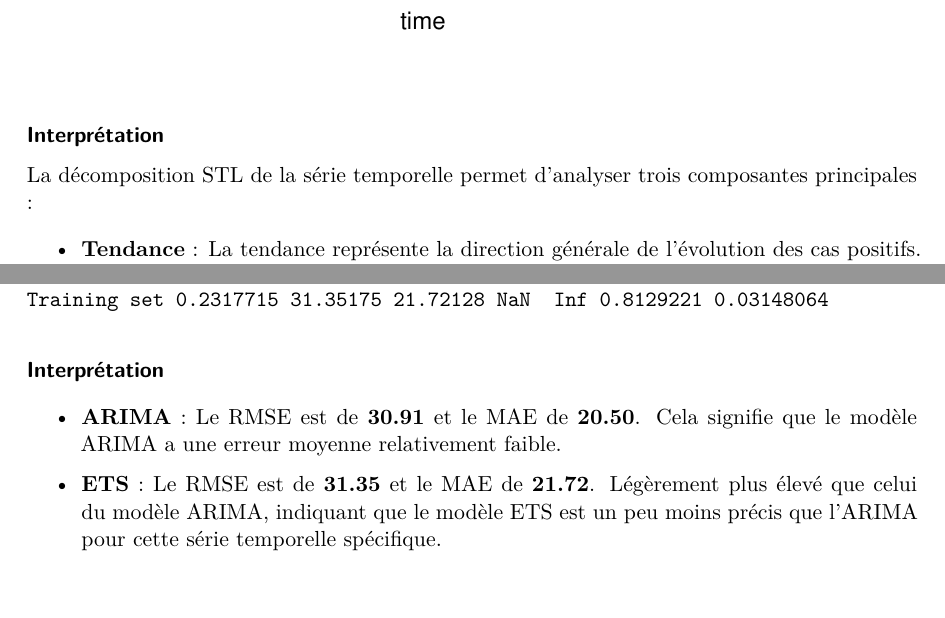
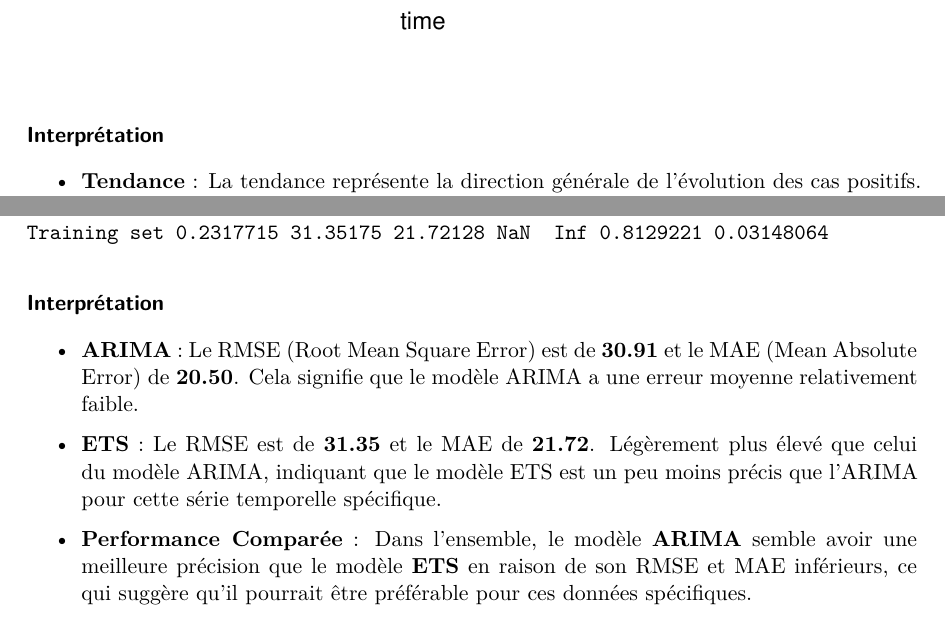
Before and after one commit to tokosel/Projet_Series_Temporelles, a Quarto document (TS.qmd): two parts of pages 3 and 11 of 11, joined at a grey line, cut so that both start at the same text. The pictures show the output file TS.pdf that the author committed with the source.

Commit message:
Première étape : Comparaison models

```diff
--- a/TS.qmd
+++ b/TS.qmd
@@ -41,14 +41,15 @@ plot(decomposition)
 
 #### Interprétation
 
-La décomposition STL de la série temporelle permet d'analyser trois composantes principales :
-
 -   **Tendance** : La tendance représente la direction générale de l'évolution des cas positifs. Elle montre une montée et une baisse au fil du temps, permettant d'identifier les phases critiques de la pandémie.
 
 -   **Saisonnalité** : La saisonnalité détecte des fluctuations répétitives hebdomadaires, probablement liées à des variations des tests effectués selon les jours de la semaine (moins de tests le week-end, par exemple).
 
 -   **Résidus** : Les résidus représentent les variations non expliquées par la tendance et la saisonnalité. Ils devraient idéalement être aléatoires (bruit blanc), mais des résidus importants peuvent indiquer des événements imprévus ou des changements de comportement non capturés par les autres composantes.\
     \
+    \
+
+    ------------------------------------------------------------------------
 
 ### 3. Moyenne mobile et tendance linéaire
 
@@ -218,6 +227,8 @@ accuracy(prev_ets)
 
 #### Interprétation
 
--   **ARIMA** : Le RMSE est de **30.91** et le MAE de **20.50**. Cela signifie que le modèle ARIMA a une erreur moyenne relativement faible.
+-   **ARIMA** : Le RMSE (Root Mean Square Error) est de **30.91** et le MAE (Mean Absolute Error) de **20.50**. Cela signifie que le modèle ARIMA a une erreur moyenne relativement faible.
 
 -   **ETS** : Le RMSE est de **31.35** et le MAE de **21.72**. Légèrement plus élevé que celui du modèle ARIMA, indiquant que le modèle ETS est un peu moins précis que l'ARIMA pour cette série temporelle spécifique.
+
+-   **Performance Comparée** : Dans l'ensemble, le modèle **ARIMA** semble avoir une meilleure précision que le modèle **ETS** en raison de son RMSE et MAE inférieurs, ce qui suggère qu'il pourrait être préférable pour ces données spécifiques.
```
Also changed, not shown: TS.pdf, TS_files/figure-pdf/unnamed-chunk-1-1.pdf (deleted), TS_files/figure-pdf/unnamed-chunk-2-1.pdf (deleted), TS_files/figure-pdf/unnamed-chunk-3-1.pdf (deleted), TS_files/figure-pdf/unnamed-chunk-5-1.pdf (deleted), TS_files/figure-pdf/unnamed-chunk-7-1.pdf (deleted), TS_files/figure-pdf/unnamed-chunk-8-1.pdf (deleted), TS.qmd (10 more changed lines).
